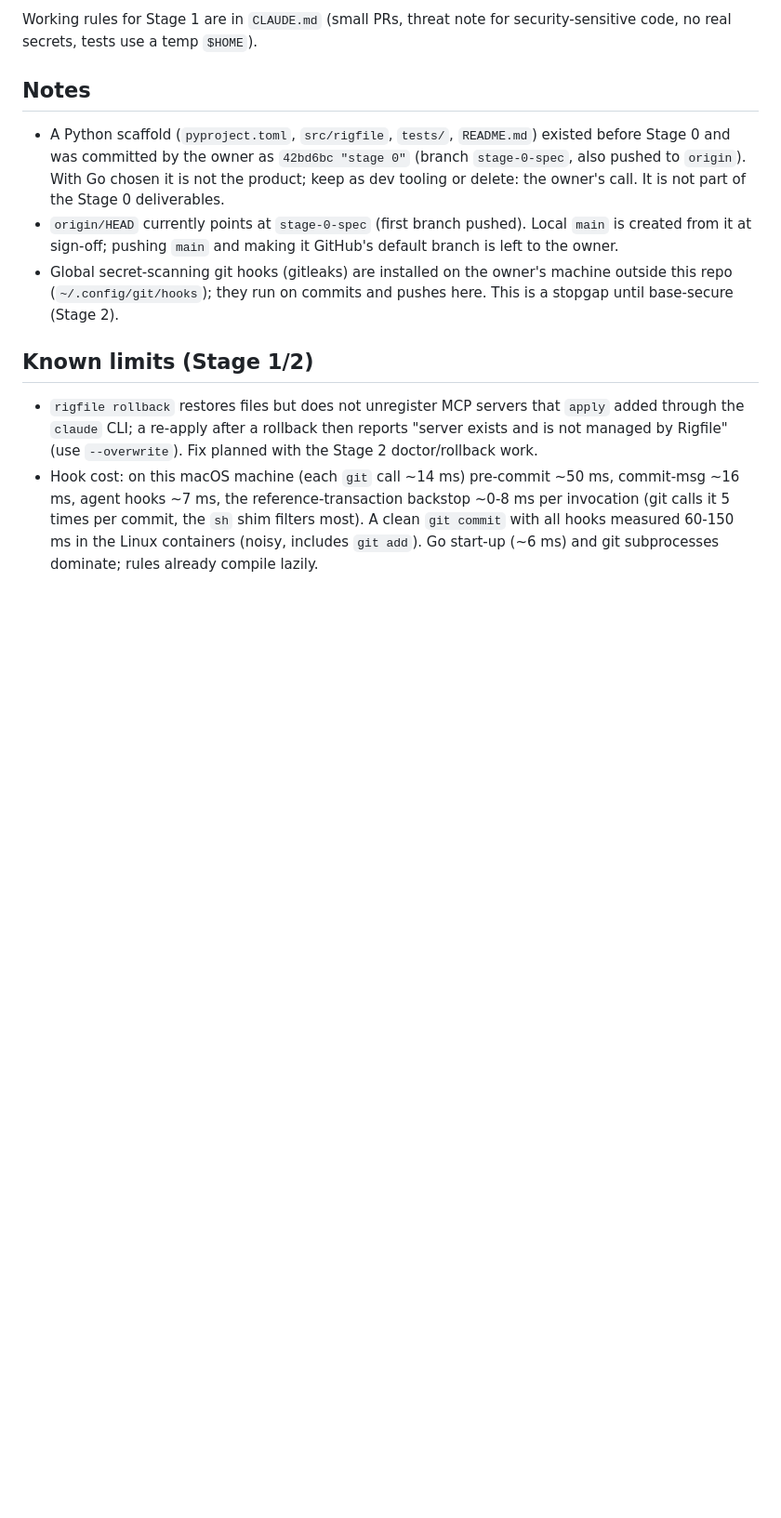
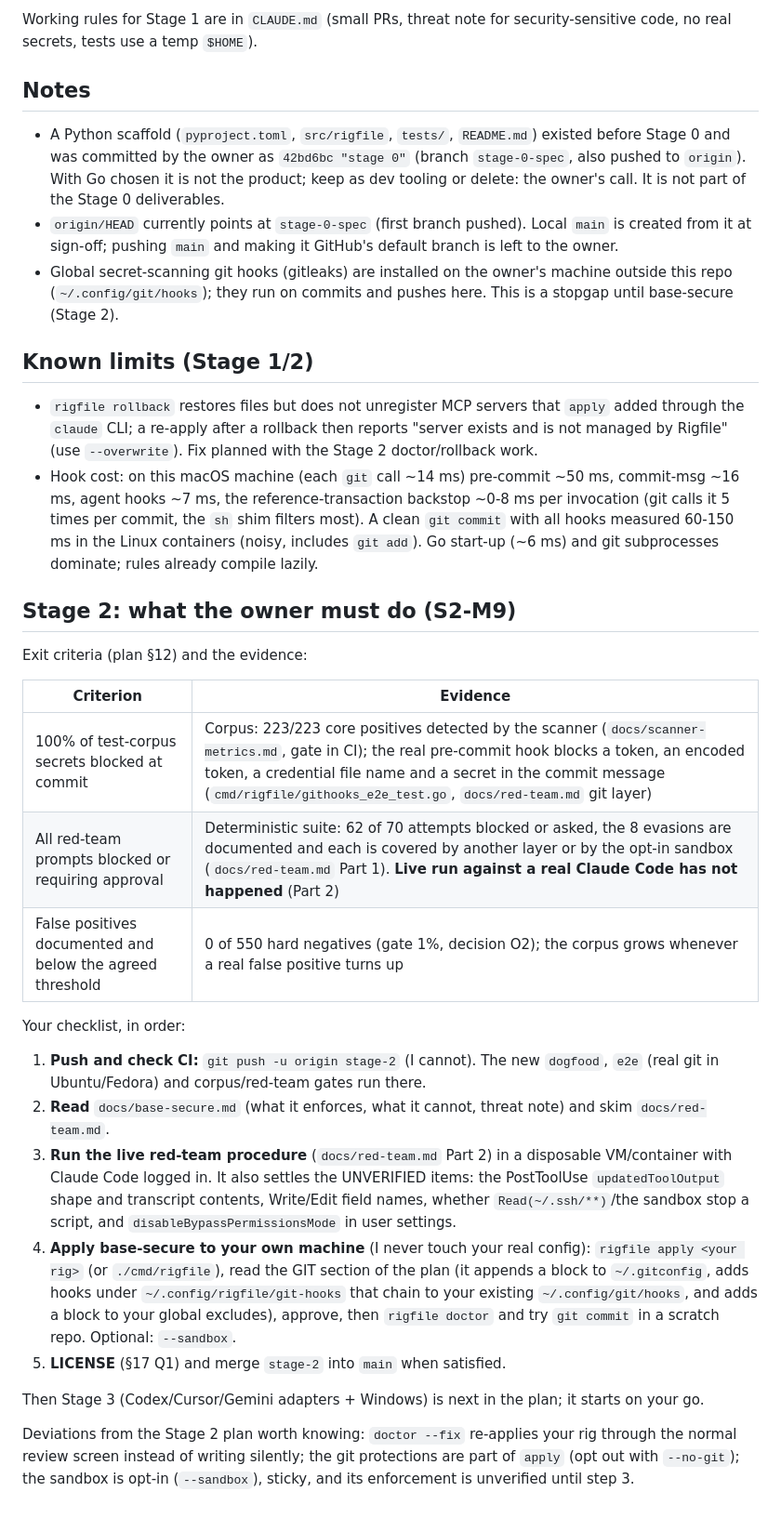
Before and after one commit to rigfile/rigfile, a Markdown page: docs/STATUS.md, the part around one of its changes. Shown at 93% size. GitHub-like rendering; blank space fills up the shorter version.

Commit message:
docs: Stage 2 build complete; owner sign-off checklist (S2-M9)
Co-Authored-By: Claude Sonnet 5 <noreply@anthropic.com>

```diff
--- a/docs/STATUS.md
+++ b/docs/STATUS.md
@@ -71,3 +69,25 @@ Working rules for Stage 1 are in `CLAUDE.md` (small PRs, threat note for securit
 
 - `rigfile rollback` restores files but does not unregister MCP servers that `apply` added through the `claude` CLI; a re-apply after a rollback then reports "server exists and is not managed by Rigfile" (use `--overwrite`). Fix planned with the Stage 2 doctor/rollback work.
 - Hook cost: on this macOS machine (each `git` call ~14 ms) pre-commit ~50 ms, commit-msg ~16 ms, agent hooks ~7 ms, the reference-transaction backstop ~0-8 ms per invocation (git calls it 5 times per commit, the `sh` shim filters most). A clean `git commit` with all hooks measured 60-150 ms in the Linux containers (noisy, includes `git add`). Go start-up (~6 ms) and git subprocesses dominate; rules already compile lazily.
+
+## Stage 2: what the owner must do (S2-M9)
+
+Exit criteria (plan §12) and the evidence:
+
+| Criterion | Evidence |
+|---|---|
+| 100% of test-corpus secrets blocked at commit | Corpus: 223/223 core positives detected by the scanner (`docs/scanner-metrics.md`, gate in CI); the real pre-commit hook blocks a token, an encoded token, a credential file name and a secret in the commit message (`cmd/rigfile/githooks_e2e_test.go`, `docs/red-team.md` git layer) |
+| All red-team prompts blocked or requiring approval | Deterministic suite: 62 of 70 attempts blocked or asked, the 8 evasions are documented and each is covered by another layer or by the opt-in sandbox (`docs/red-team.md` Part 1). **Live run against a real Claude Code has not happened** (Part 2) |
+| False positives documented and below the agreed threshold | 0 of 550 hard negatives (gate 1%, decision O2); the corpus grows whenever a real false positive turns up |
+
+Your checklist, in order:
+
+1. **Push and check CI:** `git push -u origin stage-2` (I cannot). The new `dogfood`, `e2e` (real git in Ubuntu/Fedora) and corpus/red-team gates run there.
+2. **Read** `docs/base-secure.md` (what it enforces, what it cannot, threat note) and skim `docs/red-team.md`.
+3. **Run the live red-team procedure** (`docs/red-team.md` Part 2) in a disposable VM/container with Claude Code logged in. It also settles the UNVERIFIED items: the PostToolUse `updatedToolOutput` shape and transcript contents, Write/Edit field names, whether `Read(~/.ssh/**)`/the sandbox stop a script, and `disableBypassPermissionsMode` in user settings.
+4. **Apply base-secure to your own machine** (I never touch your real config): `rigfile apply <your rig>` (or `./cmd/rigfile`), read the GIT section of the plan (it appends a block to `~/.gitconfig`, adds hooks under `~/.config/rigfile/git-hooks` that chain to your existing `~/.config/git/hooks`, and adds a block to your global excludes), approve, then `rigfile doctor` and try `git commit` in a scratch repo. Optional: `--sandbox`.
+5. **LICENSE** (§17 Q1) and merge `stage-2` into `main` when satisfied.
+
+Then Stage 3 (Codex/Cursor/Gemini adapters + Windows) is next in the plan; it starts on your go.
+
+Deviations from the Stage 2 plan worth knowing: `doctor --fix` re-applies your rig through the normal review screen instead of writing silently; the git protections are part of `apply` (opt out with `--no-git`); the sandbox is opt-in (`--sandbox`), sticky, and its enforcement is unverified until step 3.
```
Also changed, not shown: other parts of docs/STATUS.md (+1 -3 lines), docs/stage-2-plan.md (+2 -2 lines).
